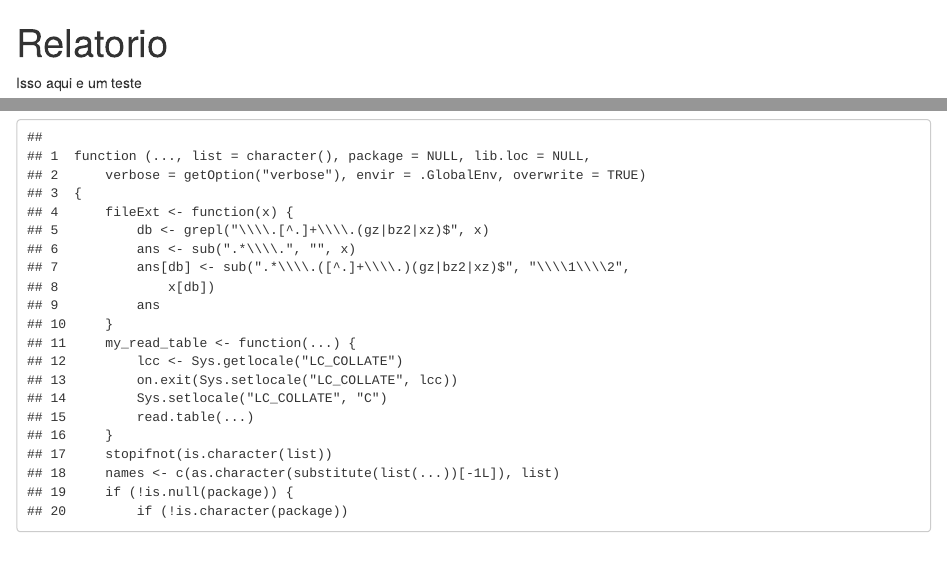
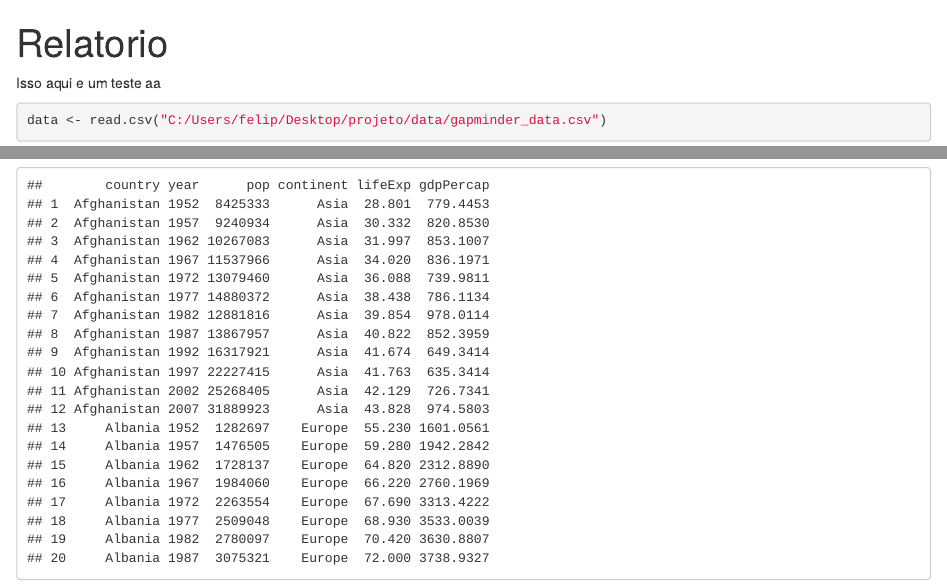
Before and after one commit to GerardoFonteles/curso-carpentry, an R Markdown document (Relatorio.Rmd): the page in a window 1100 px wide, from its top, and a second part further down, joined at a grey line. Rendered offline with R 4.5, knitr and Pandoc, with nearby package versions.

Commit message:
Third ccommit, testting

````diff
--- a/Relatorio.Rmd
+++ b/Relatorio.Rmd
@@ -2,9 +2,9 @@
 title: "Relatorio"
 output: html_document
 ---
-Isso aqui e um teste
+Isso aqui e um teste aa
 ```{r}
-data <- read.csv("C:\Users\felip\Desktop\projeto\data\gapminder_data.csv")
+data <- read.csv("C:/Users/felip/Desktop/projeto/data/gapminder_data.csv")
 ```
 
 
````
